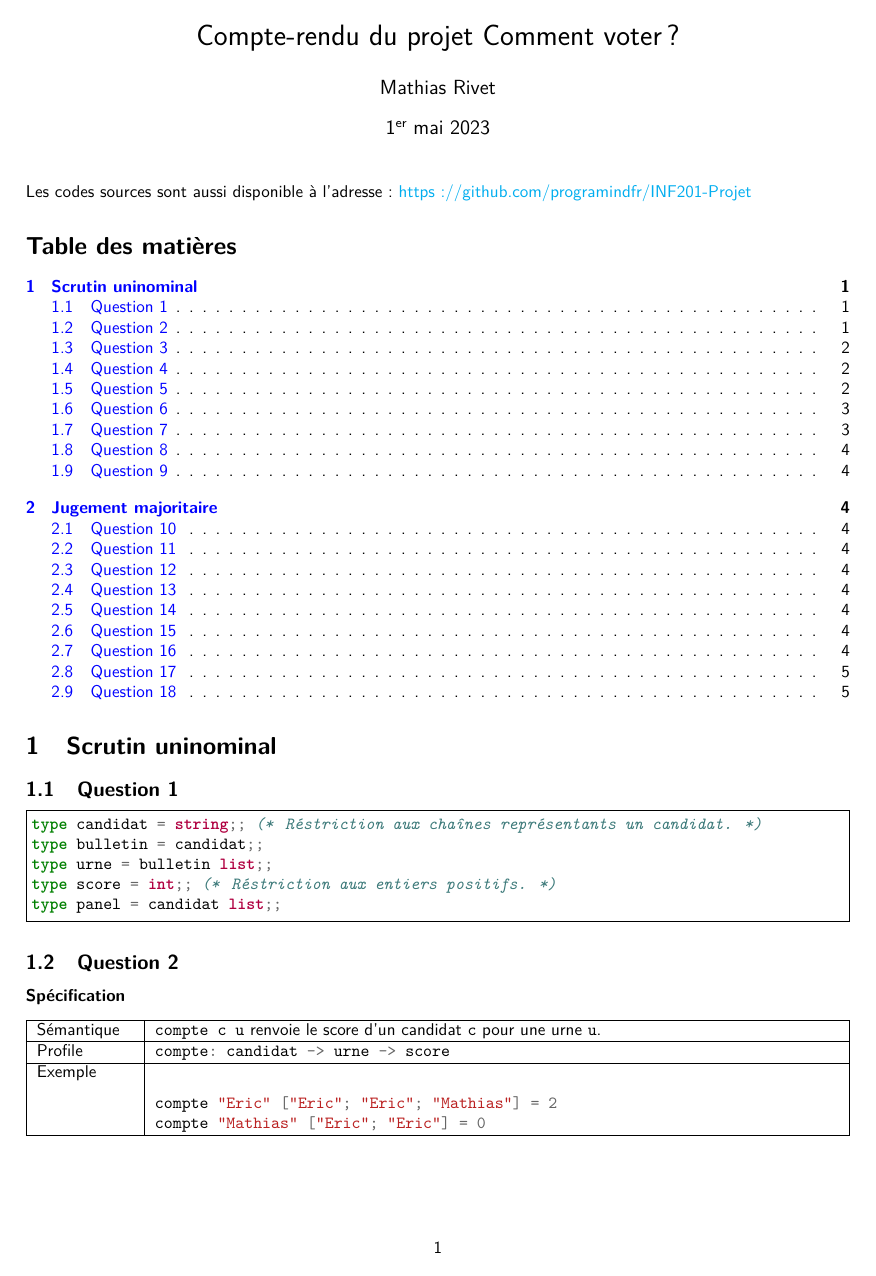
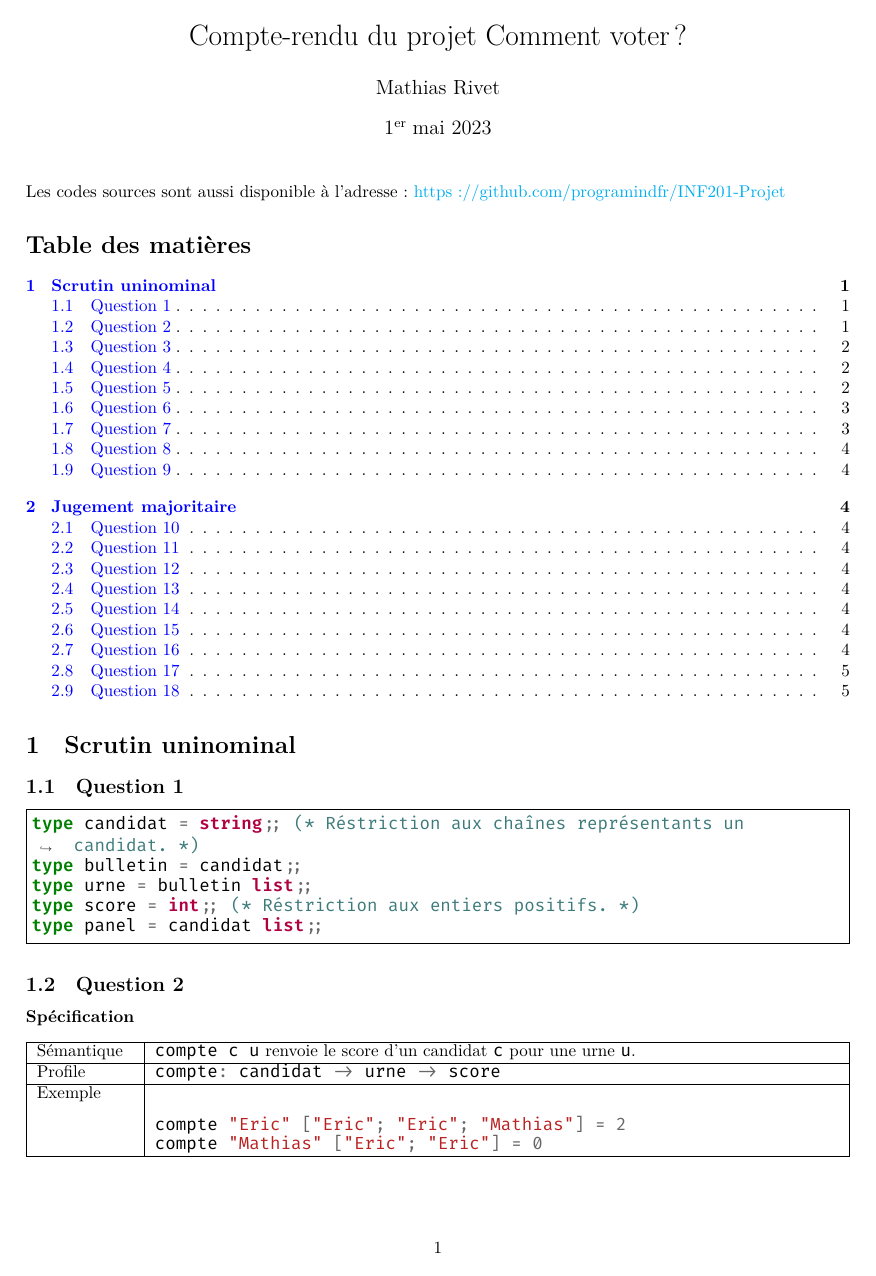
Before and after one commit to programindfr/INF201-Projet, a LaTeX document (tex/CompteRendu.tex): page 1 of 5. Compiled offline with XeLaTeX.

```diff
--- a/tex/CompteRendu.tex
+++ b/tex/CompteRendu.tex
@@ -1,8 +1,15 @@
 \documentclass[french, 10pt, a4paper]{article}
 \usepackage[T1]{fontenc}
 \usepackage[utf8]{inputenc}
-\usepackage{lmodern}
-\renewcommand{\familydefault}{\sfdefault}
+%\usepackage{lmodern}
+%\renewcommand{\familydefault}{\sfdefault}
+
+\usepackage{fontspec}
+\setmonofont{Fira Code}[
+	Contextuals=Alternate
+]
+
+
 \usepackage[margin=2cm]{geometry}
 \usepackage{babel}
 
```
